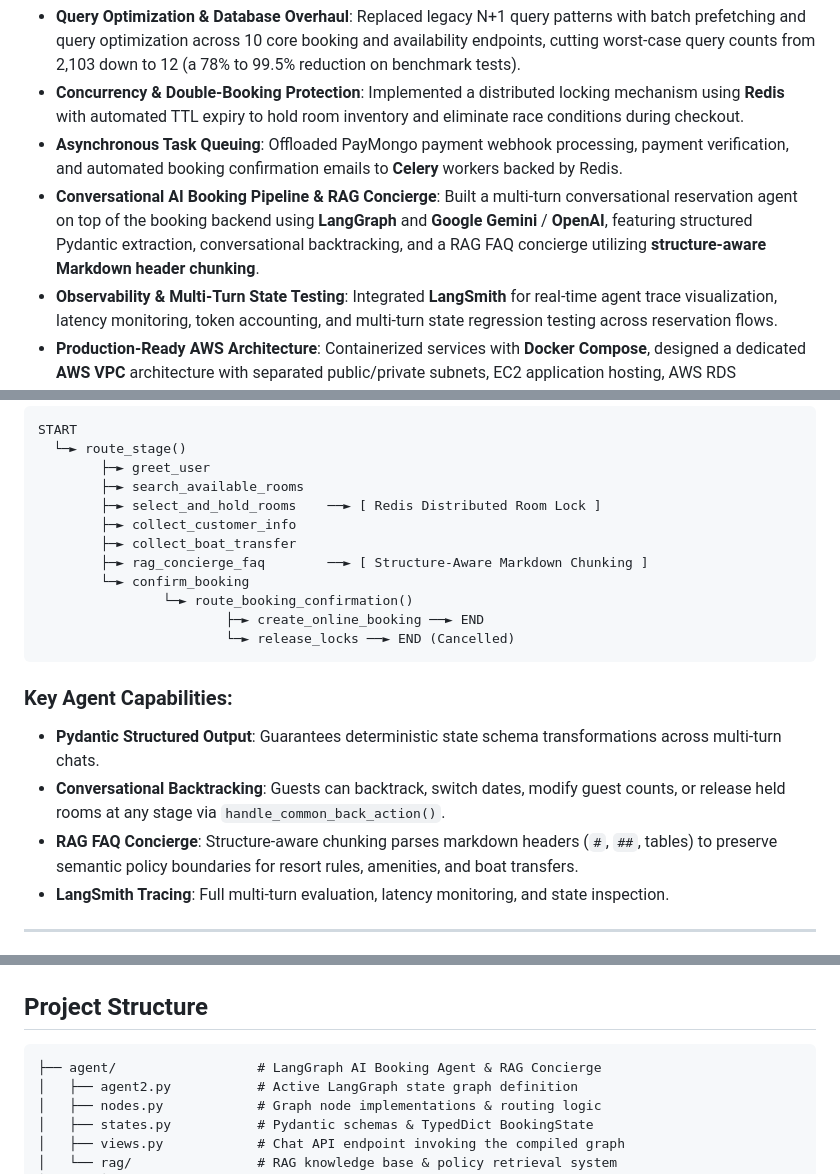
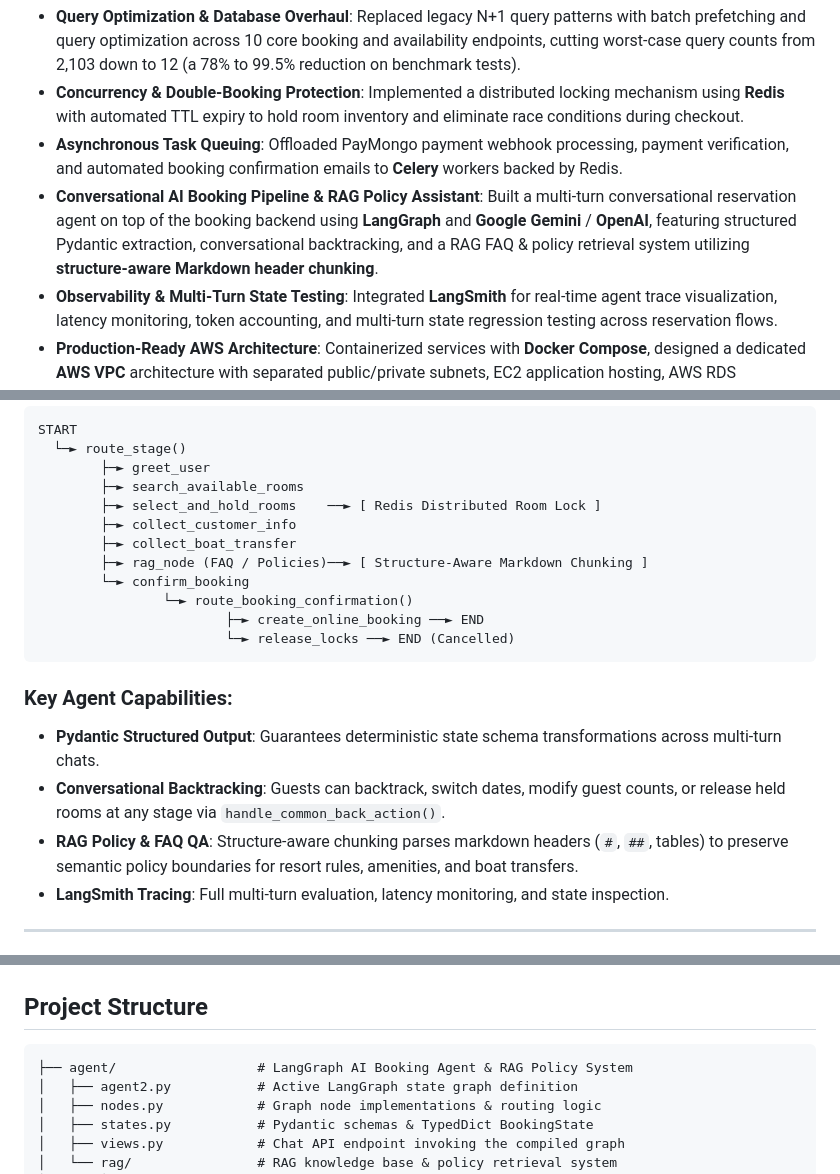
Before and after one commit to 03-Andrew/Refactor-kawaiiAPI, a Markdown page: README.md, 3 parts joined by grey strips. Drawn GitHub-style.

Commit message:
fix: Update terminology from "RAG Concierge" to "RAG Policy Assistant" in README

````diff
--- a/README.md
+++ b/README.md
@@ -13,7 +13,7 @@ Originally developed with monolithic fat views, N+1 query bottlenecks, and doubl
 - **Query Optimization & Database Overhaul**: Replaced legacy N+1 query patterns with batch prefetching and query optimization across 10 core booking and availability endpoints, cutting worst-case query counts from 2,103 down to 12 (a 78% to 99.5% reduction on benchmark tests).
 - **Concurrency & Double-Booking Protection**: Implemented a distributed locking mechanism using **Redis** with automated TTL expiry to hold room inventory and eliminate race conditions during checkout.
 - **Asynchronous Task Queuing**: Offloaded PayMongo payment webhook processing, payment verification, and automated booking confirmation emails to **Celery** workers backed by Redis.
-- **Conversational AI Booking Pipeline & RAG Concierge**: Built a multi-turn conversational reservation agent on top of the booking backend using **LangGraph** and **Google Gemini** / **OpenAI**, featuring structured Pydantic extraction, conversational backtracking, and a RAG FAQ concierge utilizing **structure-aware Markdown header chunking**.
+- **Conversational AI Booking Pipeline & RAG Policy Assistant**: Built a multi-turn conversational reservation agent on top of the booking backend using **LangGraph** and **Google Gemini** / **OpenAI**, featuring structured Pydantic extraction, conversational backtracking, and a RAG FAQ & policy retrieval system utilizing **structure-aware Markdown header chunking**.
 - **Observability & Multi-Turn State Testing**: Integrated **LangSmith** for real-time agent trace visualization, latency monitoring, token accounting, and multi-turn state regression testing across reservation flows.
 - **Production-Ready AWS Architecture**: Containerized services with **Docker Compose**, designed a dedicated **AWS VPC** architecture with separated public/private subnets, EC2 application hosting, AWS RDS PostgreSQL, and Nginx reverse proxy configuration.
 
@@ -64,7 +64,7 @@ START
         ├─► select_and_hold_rooms    ──► [ Redis Distributed Room Lock ]
         ├─► collect_customer_info
         ├─► collect_boat_transfer
-        ├─► rag_concierge_faq        ──► [ Structure-Aware Markdown Chunking ]
+        ├─► rag_node (FAQ / Policies)──► [ Structure-Aware Markdown Chunking ]
         └─► confirm_booking
                 └─► route_booking_confirmation()
                         ├─► create_online_booking ──► END
@@ -74,7 +74,7 @@ START
 ### Key Agent Capabilities:
 - **Pydantic Structured Output**: Guarantees deterministic state schema transformations across multi-turn chats.
 - **Conversational Backtracking**: Guests can backtrack, switch dates, modify guest counts, or release held rooms at any stage via `handle_common_back_action()`.
-- **RAG FAQ Concierge**: Structure-aware chunking parses markdown headers (`#`, `##`, tables) to preserve semantic policy boundaries for resort rules, amenities, and boat transfers.
+- **RAG Policy & FAQ QA**: Structure-aware chunking parses markdown headers (`#`, `##`, tables) to preserve semantic policy boundaries for resort rules, amenities, and boat transfers.
 - **LangSmith Tracing**: Full multi-turn evaluation, latency monitoring, and state inspection.
 
 ---
@@ -96,7 +96,7 @@ START
 ## Project Structure
 
 ```
-├── agent/                  # LangGraph AI Booking Agent & RAG Concierge
+├── agent/                  # LangGraph AI Booking Agent & RAG Policy System
 │   ├── agent2.py           # Active LangGraph state graph definition
 │   ├── nodes.py            # Graph node implementations & routing logic
 │   ├── states.py           # Pydantic schemas & TypedDict BookingState
````
